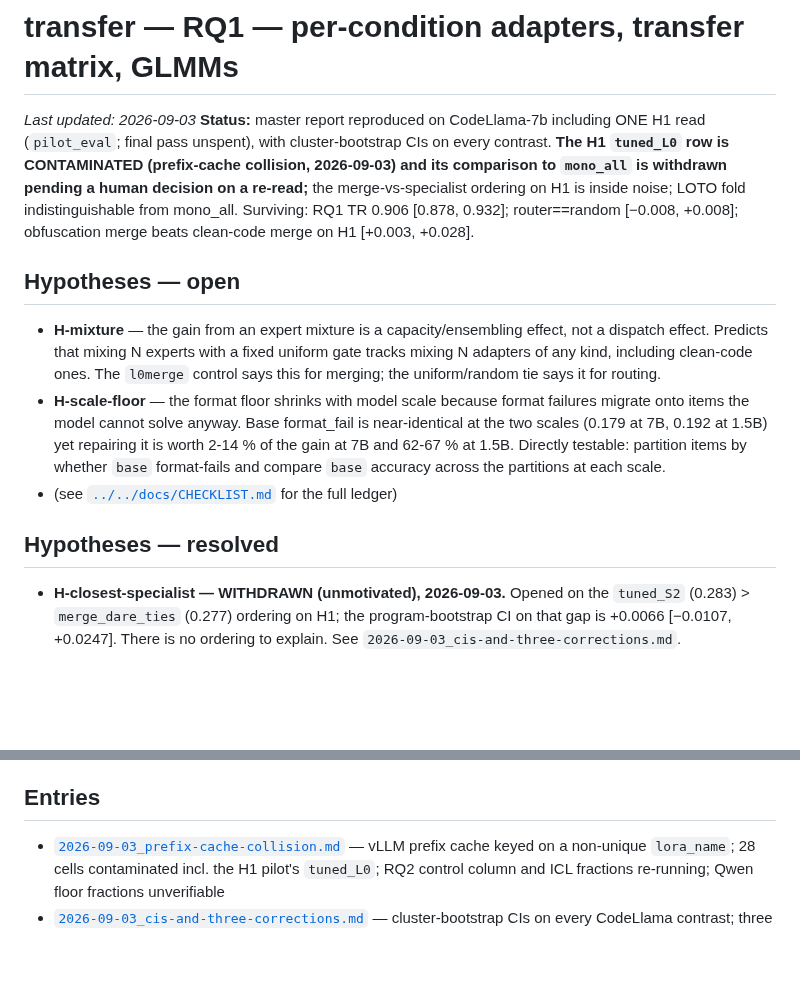
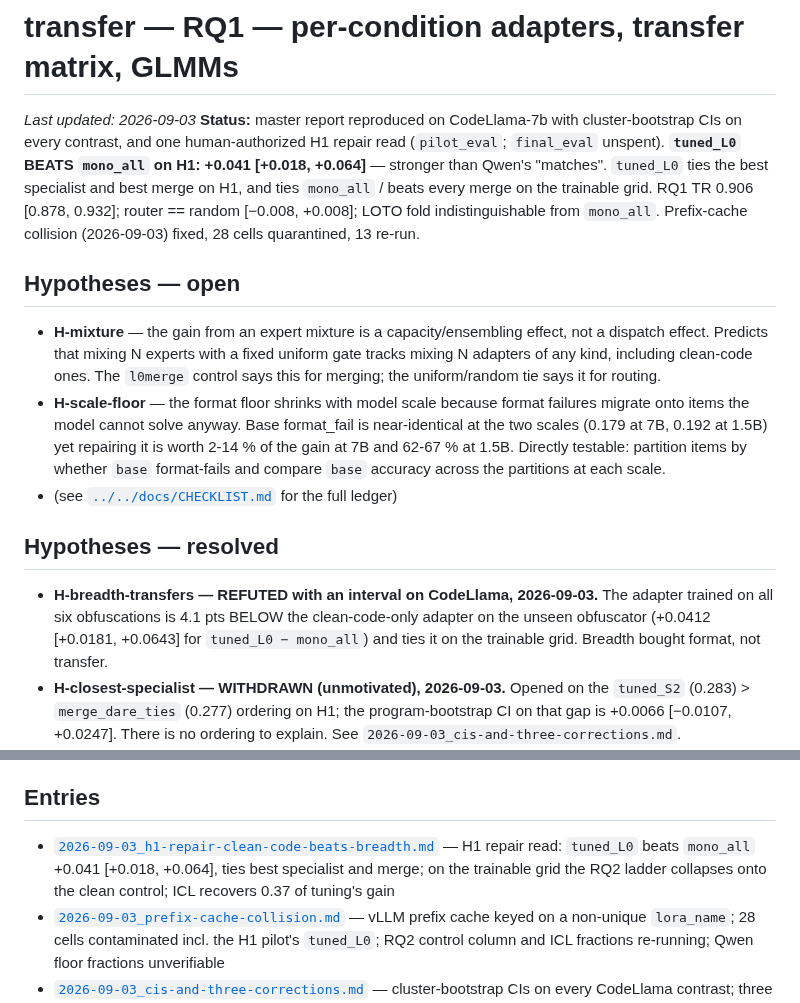
Before and after one commit to NietZteiN/obtune, a Markdown page: log/transfer/README.md, 2 parts joined by grey strips. GitHub-like rendering; blank space fills up the shorter version.

```diff
--- a/log/transfer/README.md
+++ b/log/transfer/README.md
@@ -1,7 +1,7 @@
 # transfer — RQ1 — per-condition adapters, transfer matrix, GLMMs
 
 *Last updated: 2026-09-03*
-**Status:** master report reproduced on CodeLlama-7b including ONE H1 read (`pilot_eval`; final pass unspent), with cluster-bootstrap CIs on every contrast. **The H1 `tuned_L0` row is CONTAMINATED (prefix-cache collision, 2026-09-03) and its comparison to `mono_all` is withdrawn pending a human decision on a re-read;** the merge-vs-specialist ordering on H1 is inside noise; LOTO fold indistinguishable from mono_all. Surviving: RQ1 TR 0.906 [0.878, 0.932]; router==random [−0.008, +0.008]; obfuscation merge beats clean-code merge on H1 [+0.003, +0.028].
+**Status:** master report reproduced on CodeLlama-7b with cluster-bootstrap CIs on every contrast, and one human-authorized H1 repair read (`pilot_eval`; `final_eval` unspent). **`tuned_L0` BEATS `mono_all` on H1: +0.041 [+0.018, +0.064]** — stronger than Qwen's "matches". `tuned_L0` ties the best specialist and best merge on H1, and ties `mono_all` / beats every merge on the trainable grid. RQ1 TR 0.906 [0.878, 0.932]; router == random [−0.008, +0.008]; LOTO fold indistinguishable from `mono_all`. Prefix-cache collision (2026-09-03) fixed, 28 cells quarantined, 13 re-run.
 
 ## Hypotheses — open
 - **H-mixture** — the gain from an expert mixture is a capacity/ensembling effect, not a dispatch effect. Predicts that mixing N experts with a fixed uniform gate tracks mixing N adapters of any kind, including clean-code ones. The `l0merge` control says this for merging; the uniform/random tie says it for routing.
@@ -13,6 +13,7 @@
 - (see [`../../docs/CHECKLIST.md`](../../docs/CHECKLIST.md) for the full ledger)
 
 ## Hypotheses — resolved
+- **H-breadth-transfers — REFUTED with an interval on CodeLlama, 2026-09-03.** The adapter trained on all six obfuscations is 4.1 pts BELOW the clean-code-only adapter on the unseen obfuscator (+0.0412 [+0.0181, +0.0643] for `tuned_L0 − mono_all`) and ties it on the trainable grid. Breadth bought format, not transfer.
 - **H-closest-specialist — WITHDRAWN (unmotivated), 2026-09-03.** Opened on the `tuned_S2` (0.283) > `merge_dare_ties` (0.277) ordering on H1; the program-bootstrap CI on that gap is +0.0066 [−0.0107, +0.0247]. There is no ordering to explain. See `2026-09-03_cis-and-three-corrections.md`.
 - **H-format — REFUTED at 7B, SUPPORTED at 1.5B, 2026-08-30.** Label-shuffled control takes only
   2-14 % of the 7B diagonal gain (negative on S1); recomputing the matrix against the floor moves
@@ -48,6 +49,7 @@
 - (none yet)
 
 ## Entries
+- [`2026-09-03_h1-repair-clean-code-beats-breadth.md`](2026-09-03_h1-repair-clean-code-beats-breadth.md) — H1 repair read: `tuned_L0` beats `mono_all` +0.041 [+0.018, +0.064], ties best specialist and merge; on the trainable grid the RQ2 ladder collapses onto the clean control; ICL recovers 0.37 of tuning's gain
 - [`2026-09-03_prefix-cache-collision.md`](2026-09-03_prefix-cache-collision.md) — vLLM prefix cache keyed on a non-unique `lora_name`; 28 cells contaminated incl. the H1 pilot's `tuned_L0`; RQ2 control column and ICL fractions re-running; Qwen floor fractions unverifiable
 - [`2026-09-03_cis-and-three-corrections.md`](2026-09-03_cis-and-three-corrections.md) — cluster-bootstrap CIs on every CodeLlama contrast; three stated findings fail (tuned_L0 "beats"→matches; merge "departure"→noise; LOTO "costs 1.1 pts"→indistinguishable from mono_all); RQ1, routing null and merge-vs-l0merge survive
 - [`2026-09-02_h1-codellama-pilot.md`](2026-09-02_h1-codellama-pilot.md) — H1 pilot: clean-code result reproduces, merge result inverts; the format floor is worth nothing on H1
```
Also changed, not shown: log/README.md (+1 -0 lines), log/transfer/2026-09-03_h1-repair-clean-code-beats-breadth.md (added, +102 -0 lines).
